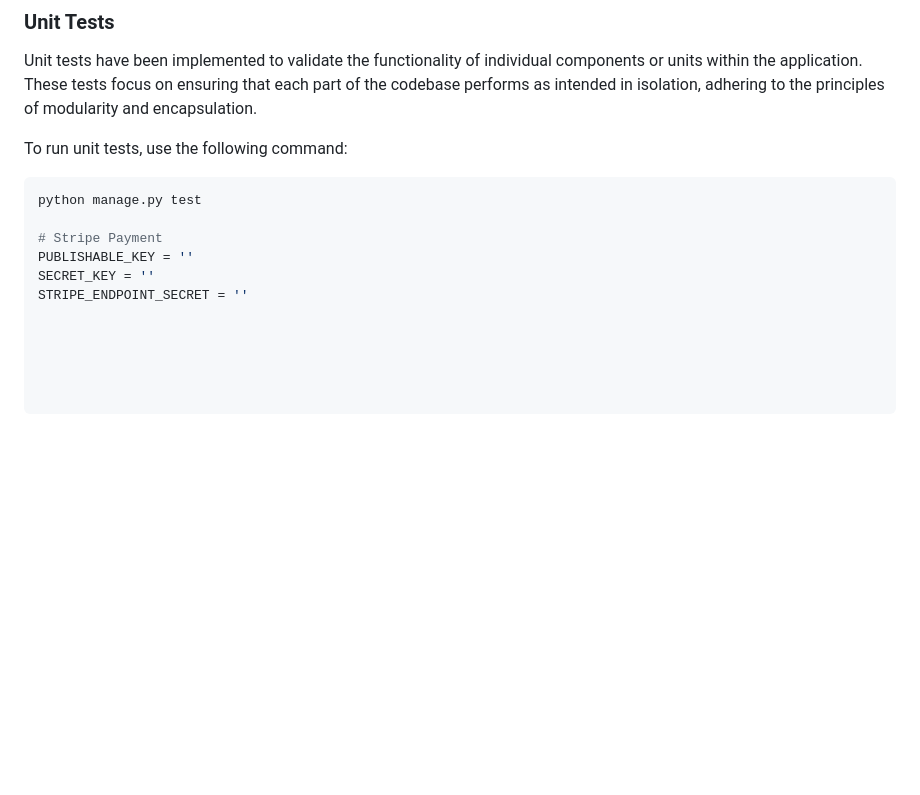
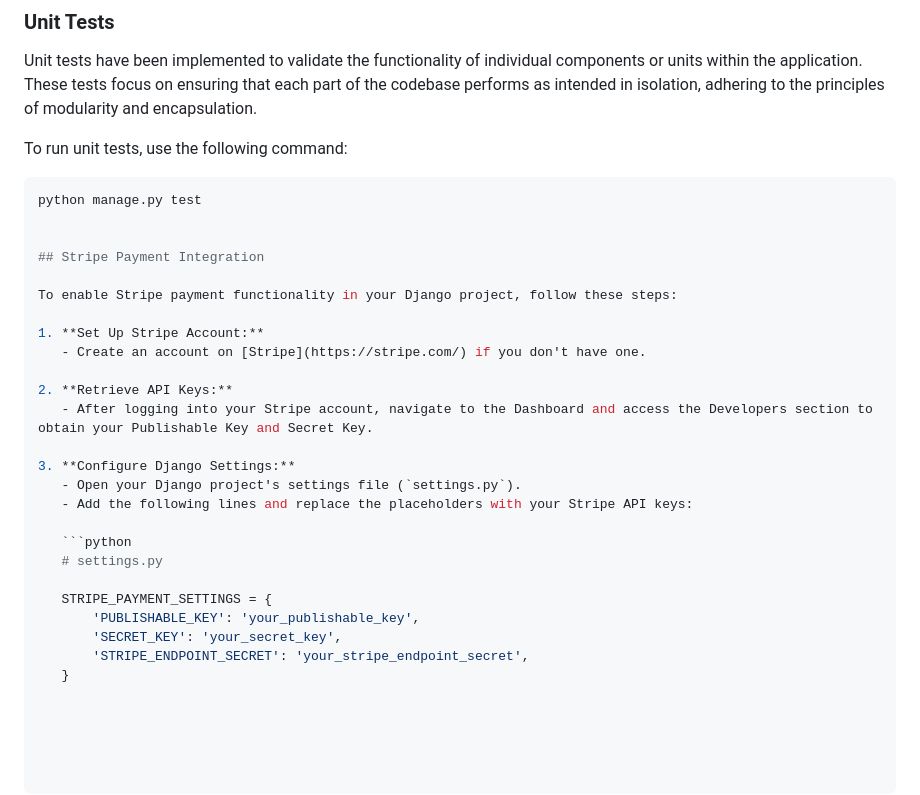
Before and after one commit to RahulSuregaonkar/Book-Store, a Markdown page: README.md, the part around the change. Drawn GitHub-style; blank space fills up the shorter version.

````diff
--- a/README.md
+++ b/README.md
@@ -172,7 +172,26 @@ To run unit tests, use the following command:
 ```bash
 python manage.py test
 
-# Stripe Payment
-PUBLISHABLE_KEY = ''
-SECRET_KEY = ''
-STRIPE_ENDPOINT_SECRET = ''
+
+## Stripe Payment Integration
+
+To enable Stripe payment functionality in your Django project, follow these steps:
+
+1. **Set Up Stripe Account:**
+   - Create an account on [Stripe](https://stripe.com/) if you don't have one.
+
+2. **Retrieve API Keys:**
+   - After logging into your Stripe account, navigate to the Dashboard and access the Developers section to obtain your Publishable Key and Secret Key.
+
+3. **Configure Django Settings:**
+   - Open your Django project's settings file (`settings.py`).
+   - Add the following lines and replace the placeholders with your Stripe API keys:
+
+   ```python
+   # settings.py
+
+   STRIPE_PAYMENT_SETTINGS = {
+       'PUBLISHABLE_KEY': 'your_publishable_key',
+       'SECRET_KEY': 'your_secret_key',
+       'STRIPE_ENDPOINT_SECRET': 'your_stripe_endpoint_secret',
+   }
````
